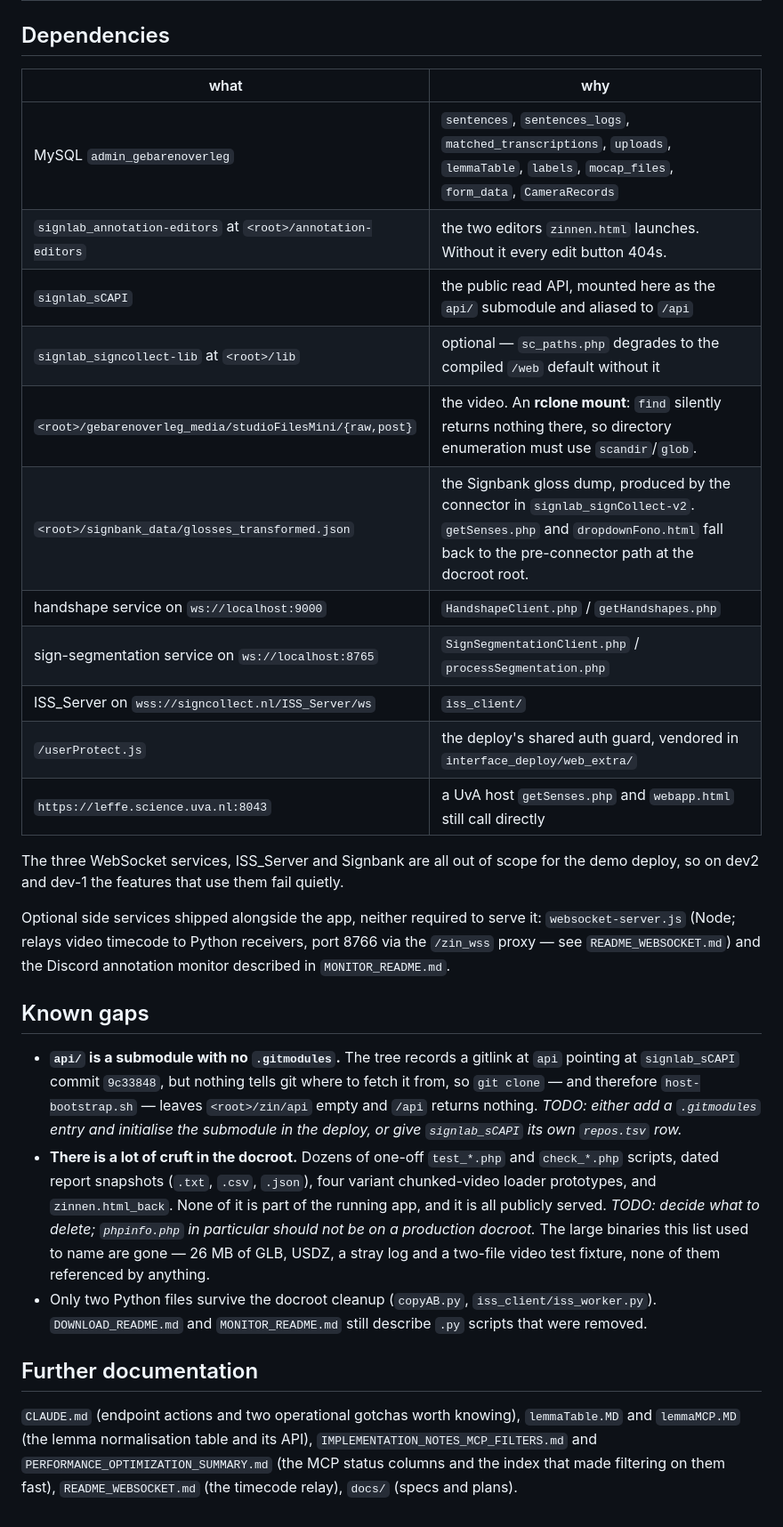
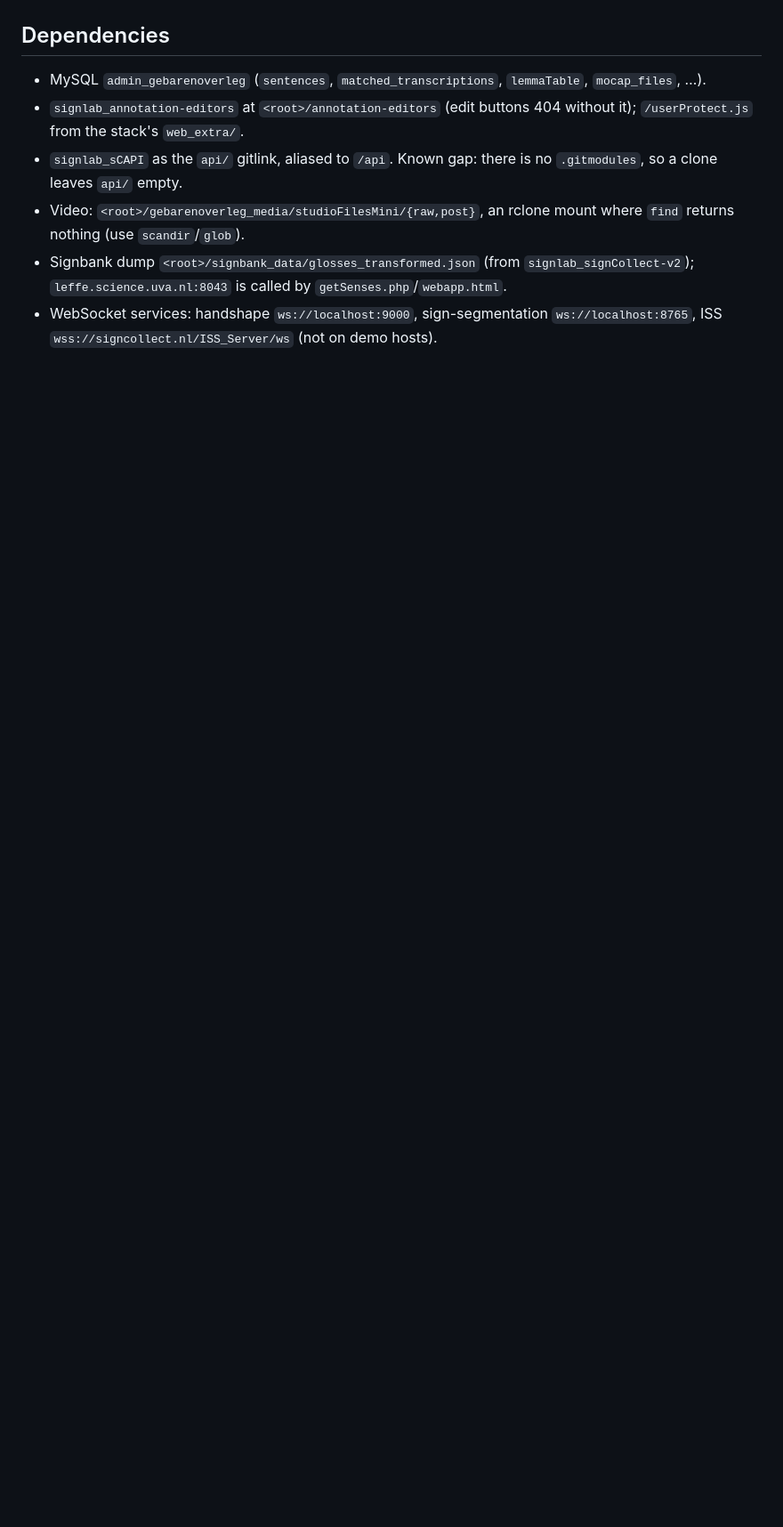
Before and after one commit to Amsterdam-Humanities-Labs/signlab_zinnen-annotation, a Markdown page: README.md, the part around one of its changes. Shown at 89% size. Rendered like a GitHub page; blank space fills up the shorter version.

```diff
--- a/README.md
+++ b/README.md
@@ -73,53 +36,8 @@ repoints hardcoded `signcollect.nl` URLs at the demo's hostname.
 
 ## Dependencies
-
-| what | why |
-|---|---|
-| MySQL `admin_gebarenoverleg` | `sentences`, `sentences_logs`, `matched_transcriptions`, `uploads`, `lemmaTable`, `labels`, `mocap_files`, `form_data`, `CameraRecords` |
-| `signlab_annotation-editors` at `<root>/annotation-editors` | the two editors `zinnen.html` launches. Without it every edit button 404s. |
-| `signlab_sCAPI` | the public read API, mounted here as the `api/` submodule and aliased to `/api` |
-| `signlab_signcollect-lib` at `<root>/lib` | optional — `sc_paths.php` degrades to the compiled `/web` default without it |
-| `<root>/gebarenoverleg_media/studioFilesMini/{raw,post}` | the video. An **rclone mount**: `find` silently returns nothing there, so directory enumeration must use `scandir`/`glob`. |
-| `<root>/signbank_data/glosses_transformed.json` | the Signbank gloss dump, produced by the connector in `signlab_signCollect-v2`. `getSenses.php` and `dropdownFono.html` fall back to the pre-connector path at the docroot root. |
-| handshape service on `ws://localhost:9000` | `HandshapeClient.php` / `getHandshapes.php` |
-| sign-segmentation service on `ws://localhost:8765` | `SignSegmentationClient.php` / `processSegmentation.php` |
-| ISS_Server on `wss://signcollect.nl/ISS_Server/ws` | `iss_client/` |
-| `/userProtect.js` | the deploy's shared auth guard, vendored in `interface_deploy/web_extra/` |
-| `https://leffe.science.uva.nl:8043` | a UvA host `getSenses.php` and `webapp.html` still call directly |
-
-The three WebSocket services, ISS_Server and Signbank are all out of scope for
-the demo deploy, so on dev2 and dev-1 the features that use them fail quietly.
-
-Optional side services shipped alongside the app, neither required to serve it:
-`websocket-server.js` (Node; relays video timecode to Python receivers, port
-8766 via the `/zin_wss` proxy — see `README_WEBSOCKET.md`) and the Discord
-annotation monitor described in `MONITOR_README.md`.
-
-## Known gaps
-
-- **`api/` is a submodule with no `.gitmodules`.** The tree records a gitlink at
-  `api` pointing at `signlab_sCAPI` commit `9c33848`, but nothing tells git
-  where to fetch it from, so `git clone` — and therefore `host-bootstrap.sh` —
-  leaves `<root>/zin/api` empty and `/api` returns nothing. *TODO: either add
-  a `.gitmodules` entry and initialise the submodule in the deploy, or give
-  `signlab_sCAPI` its own `repos.tsv` row.*
-- **There is a lot of cruft in the docroot.** Dozens of one-off `test_*.php`
-  and `check_*.php` scripts, dated report snapshots (`.txt`, `.csv`, `.json`),
-  four variant chunked-video loader prototypes, and `zinnen.html_back`. None of
-  it is part of the running app, and it is all publicly served. *TODO: decide
-  what to delete; `phpinfo.php` in particular should not be on a production
-  docroot.* The large binaries this list used to name are gone — 26 MB of GLB,
-  USDZ, a stray log and a two-file video test fixture, none of them referenced
-  by anything.
-- Only two Python files survive the docroot cleanup (`copyAB.py`,
-  `iss_client/iss_worker.py`). `DOWNLOAD_README.md` and `MONITOR_README.md`
-  still describe `.py` scripts that were removed.
-
-## Further documentation
-
-`CLAUDE.md` (endpoint actions and two operational gotchas worth knowing),
-`lemmaTable.MD` and `lemmaMCP.MD` (the lemma normalisation table and its API),
-`IMPLEMENTATION_NOTES_MCP_FILTERS.md` and
-`PERFORMANCE_OPTIMIZATION_SUMMARY.md` (the MCP status columns and the index
-that made filtering on them fast), `README_WEBSOCKET.md` (the timecode relay),
-`docs/` (specs and plans).
+- MySQL `admin_gebarenoverleg` (`sentences`, `matched_transcriptions`, `lemmaTable`, `mocap_files`, …).
+- `signlab_annotation-editors` at `<root>/annotation-editors` (edit buttons 404 without it); `/userProtect.js` from the stack's `web_extra/`.
+- `signlab_sCAPI` as the `api/` gitlink, aliased to `/api`. Known gap: there is no `.gitmodules`, so a clone leaves `api/` empty.
+- Video: `<root>/gebarenoverleg_media/studioFilesMini/{raw,post}`, an rclone mount where `find` returns nothing (use `scandir`/`glob`).
+- Signbank dump `<root>/signbank_data/glosses_transformed.json` (from `signlab_signCollect-v2`); `leffe.science.uva.nl:8043` is called by `getSenses.php`/`webapp.html`.
+- WebSocket services: handshape `ws://localhost:9000`, sign-segmentation `ws://localhost:8765`, ISS `wss://signcollect.nl/ISS_Server/ws` (not on demo hosts).
```
Also changed, not shown: other parts of README.md (+25 -62 lines), CLAUDE.md (+1 -2 lines).
